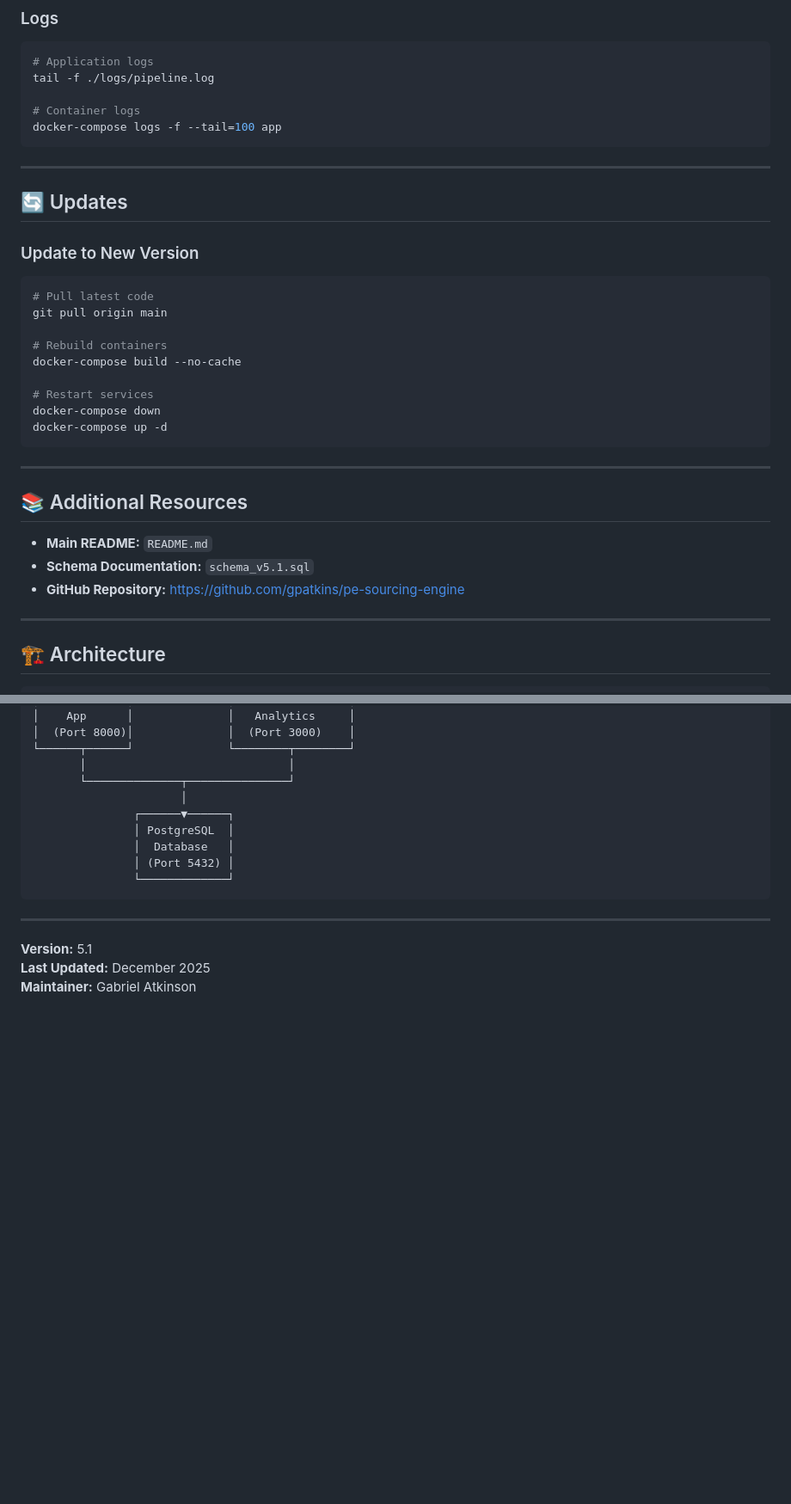
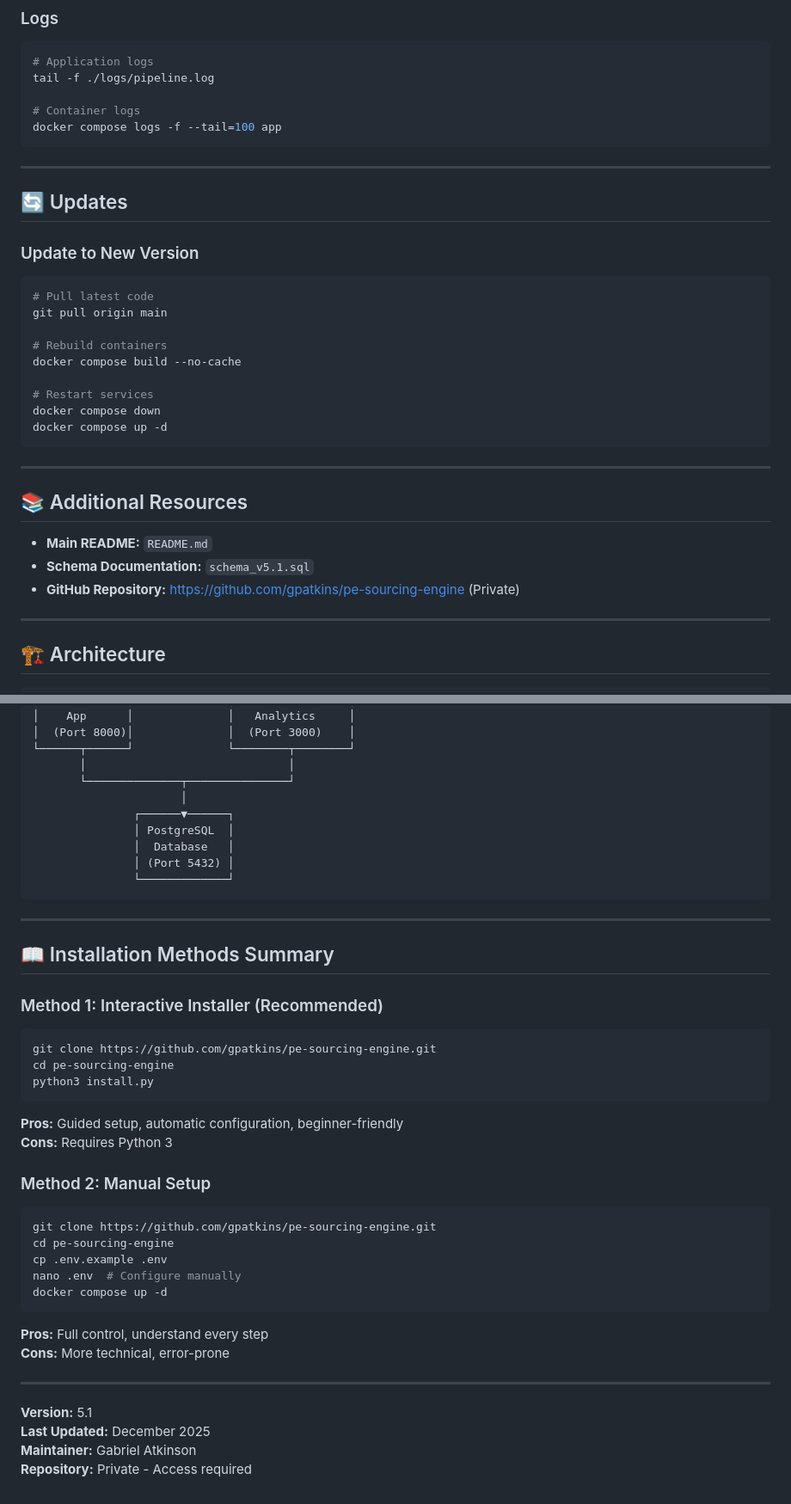
Before and after one commit to gpatkins/pe-sourcing-engine, a Markdown page: README-DOCKER.md, 2 parts joined by grey strips. Shown at 86% size. Rendered like a GitHub page; blank space fills up the shorter version.

````diff
--- a/README-DOCKER.md
+++ b/README-DOCKER.md
@@ -282,7 +318,7 @@ docker system df
 tail -f ./logs/pipeline.log
 
 # Container logs
-docker-compose logs -f --tail=100 app
+docker compose logs -f --tail=100 app
 ```
 
 ---
@@ -295,11 +331,11 @@ docker-compose logs -f --tail=100 app
 git pull origin main
 
 # Rebuild containers
-docker-compose build --no-cache
+docker compose build --no-cache
 
 # Restart services
-docker-compose down
-docker-compose up -d
+docker compose down
+docker compose up -d
 ```
 
 ---
@@ -308,7 +344,7 @@ docker-compose up -d
 
 - **Main README:** `README.md`
 - **Schema Documentation:** `schema_v5.1.sql`
-- **GitHub Repository:** https://github.com/gpatkins/pe-sourcing-engine
+- **GitHub Repository:** https://github.com/gpatkins/pe-sourcing-engine (Private)
 
 ---
 
@@ -338,6 +374,31 @@ docker-compose up -d
 
 ---
 
+## 📖 Installation Methods Summary
+
+### Method 1: Interactive Installer (Recommended)
+```bash
+git clone https://github.com/gpatkins/pe-sourcing-engine.git
+cd pe-sourcing-engine
+python3 install.py
+```
+**Pros:** Guided setup, automatic configuration, beginner-friendly
+**Cons:** Requires Python 3
+
+### Method 2: Manual Setup
+```bash
+git clone https://github.com/gpatkins/pe-sourcing-engine.git
+cd pe-sourcing-engine
+cp .env.example .env
+nano .env  # Configure manually
+docker compose up -d
+```
+**Pros:** Full control, understand every step
+**Cons:** More technical, error-prone
+
+---
+
 **Version:** 5.1
 **Last Updated:** December 2025
 **Maintainer:** Gabriel Atkinson
+**Repository:** Private - Access required
````
Also changed, not shown: other parts of README-DOCKER.md (+67 -31 lines).
